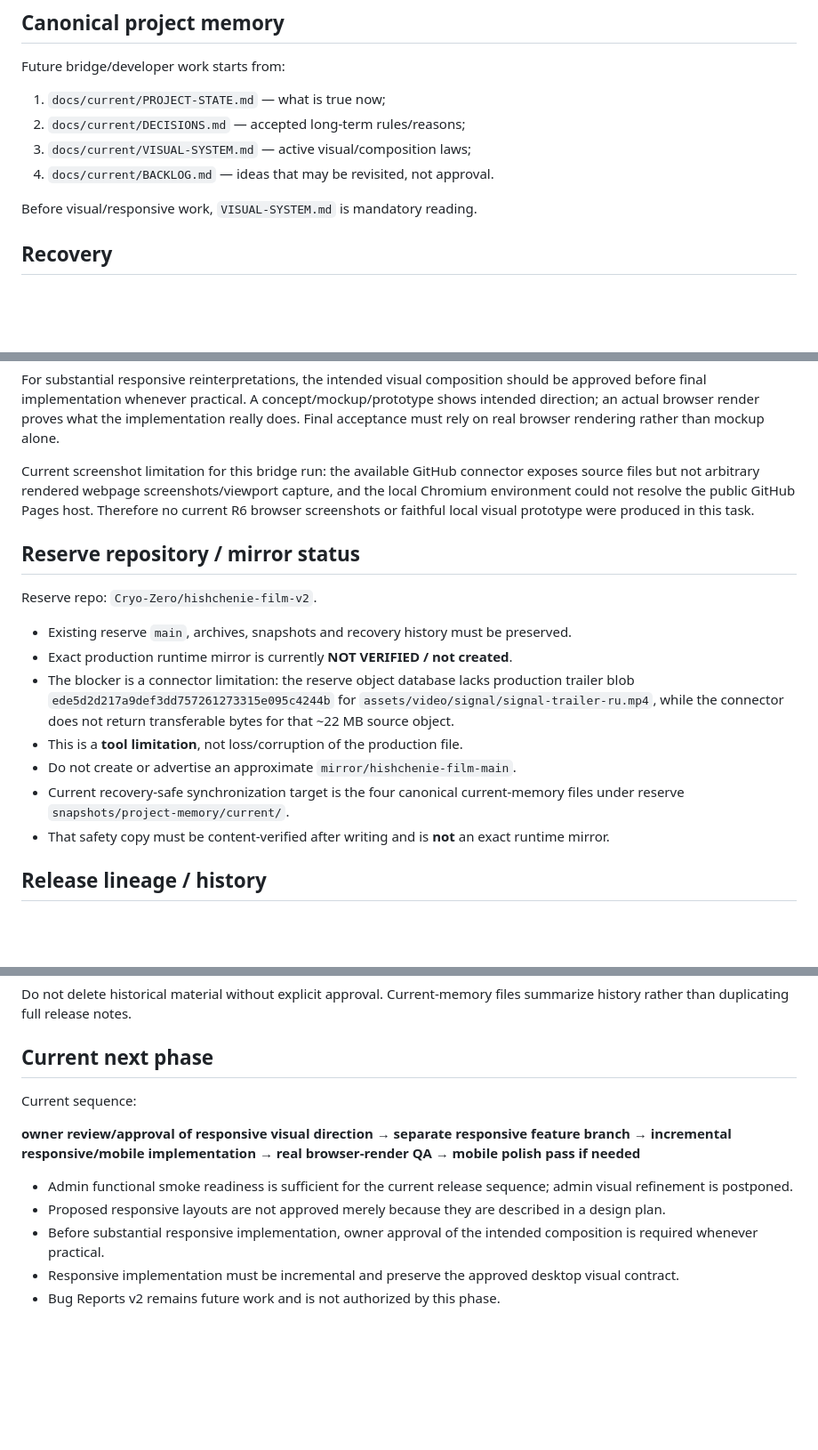
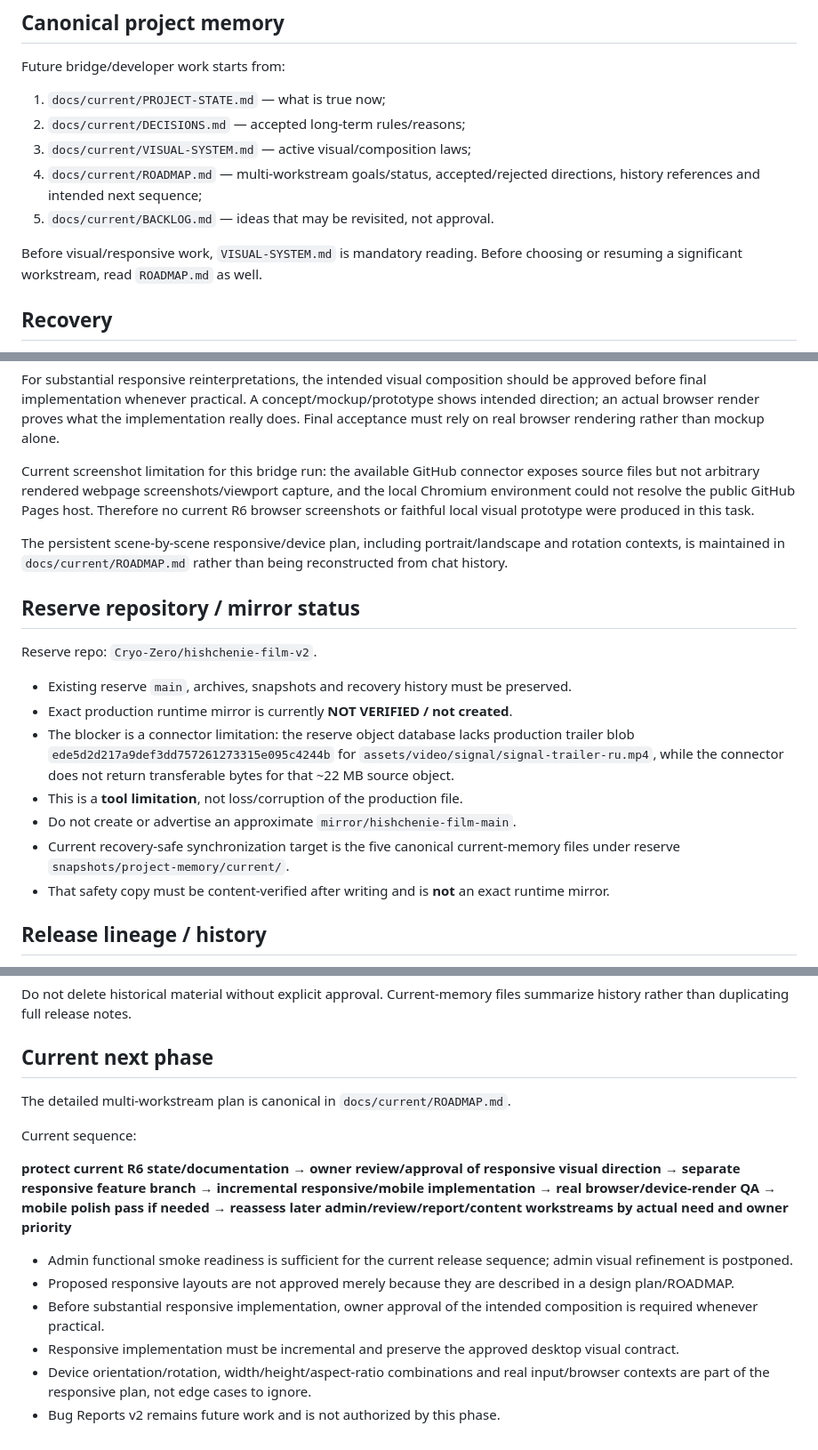
Before and after one commit to Cryo-Zero/hishchenie-film, a Markdown page: docs/current/PROJECT-STATE.md, 3 parts joined by grey strips. Shown at 89% size. GitHub-like rendering; blank space fills up the shorter version.

Commit message:
docs: link current state to canonical roadmap

```diff
--- a/docs/current/PROJECT-STATE.md
+++ b/docs/current/PROJECT-STATE.md
@@ -19,9 +19,10 @@ Future bridge/developer work starts from:
 1. `docs/current/PROJECT-STATE.md` — what is true now;
 2. `docs/current/DECISIONS.md` — accepted long-term rules/reasons;
 3. `docs/current/VISUAL-SYSTEM.md` — active visual/composition laws;
-4. `docs/current/BACKLOG.md` — ideas that may be revisited, not approval.
+4. `docs/current/ROADMAP.md` — multi-workstream goals/status, accepted/rejected directions, history references and intended next sequence;
+5. `docs/current/BACKLOG.md` — ideas that may be revisited, not approval.
 
-Before visual/responsive work, `VISUAL-SYSTEM.md` is mandatory reading.
+Before visual/responsive work, `VISUAL-SYSTEM.md` is mandatory reading. Before choosing or resuming a significant workstream, read `ROADMAP.md` as well.
 
 ## Recovery
 
@@ -135,6 +137,8 @@ For substantial responsive reinterpretations, the intended visual composition sh
 
 Current screenshot limitation for this bridge run: the available GitHub connector exposes source files but not arbitrary rendered webpage screenshots/viewport capture, and the local Chromium environment could not resolve the public GitHub Pages host. Therefore no current R6 browser screenshots or faithful local visual prototype were produced in this task.
 
+The persistent scene-by-scene responsive/device plan, including portrait/landscape and rotation contexts, is maintained in `docs/current/ROADMAP.md` rather than being reconstructed from chat history.
+
 ## Reserve repository / mirror status
 
 Reserve repo: `Cryo-Zero/hishchenie-film-v2`.
@@ -144,7 +148,7 @@ Reserve repo: `Cryo-Zero/hishchenie-film-v2`.
 - The blocker is a connector limitation: the reserve object database lacks production trailer blob `ede5d2d217a9def3dd757261273315e095c4244b` for `assets/video/signal/signal-trailer-ru.mp4`, while the connector does not return transferable bytes for that ~22 MB source object.
 - This is a **tool limitation**, not loss/corruption of the production file.
 - Do not create or advertise an approximate `mirror/hishchenie-film-main`.
-- Current recovery-safe synchronization target is the four canonical current-memory files under reserve `snapshots/project-memory/current/`.
+- Current recovery-safe synchronization target is the five canonical current-memory files under reserve `snapshots/project-memory/current/`.
 - That safety copy must be content-verified after writing and is **not** an exact runtime mirror.
 
 ## Release lineage / history
@@ -159,12 +163,15 @@ Do not delete historical material without explicit approval. Current-memory file
 
 ## Current next phase
 
+The detailed multi-workstream plan is canonical in `docs/current/ROADMAP.md`.
+
 Current sequence:
 
-**owner review/approval of responsive visual direction → separate responsive feature branch → incremental responsive/mobile implementation → real browser-render QA → mobile polish pass if needed**
+**protect current R6 state/documentation → owner review/approval of responsive visual direction → separate responsive feature branch → incremental responsive/mobile implementation → real browser/device-render QA → mobile polish pass if needed → reassess later admin/review/report/content workstreams by actual need and owner priority**
 
 - Admin functional smoke readiness is sufficient for the current release sequence; admin visual refinement is postponed.
-- Proposed responsive layouts are not approved merely because they are described in a design plan.
+- Proposed responsive layouts are not approved merely because they are described in a design plan/ROADMAP.
 - Before substantial responsive implementation, owner approval of the intended composition is required whenever practical.
 - Responsive implementation must be incremental and preserve the approved desktop visual contract.
+- Device orientation/rotation, width/height/aspect-ratio combinations and real input/browser contexts are part of the responsive plan, not edge cases to ignore.
 - Bug Reports v2 remains future work and is not authorized by this phase.
```
Also changed, not shown: other parts of docs/current/PROJECT-STATE.md (+2 -1 lines).
